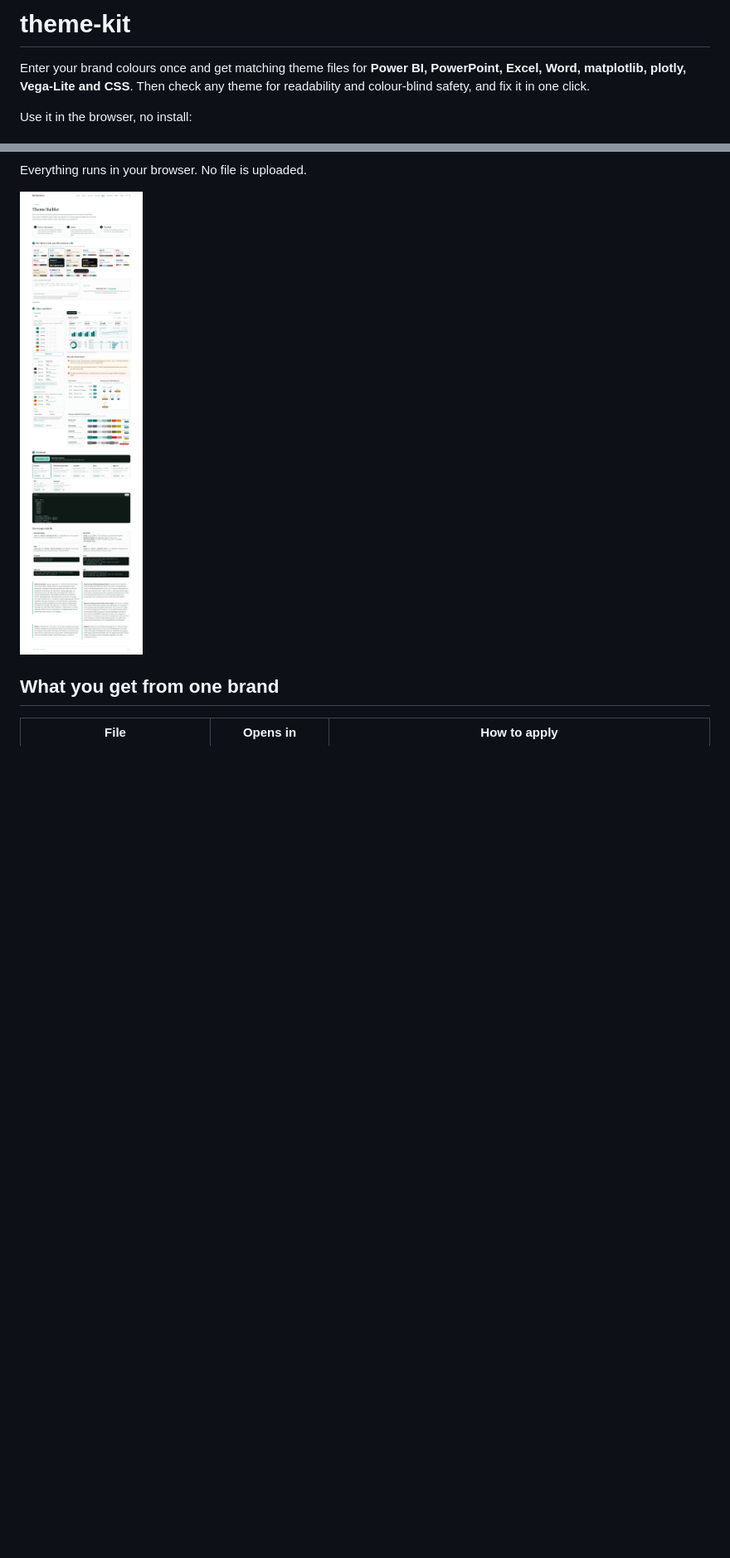
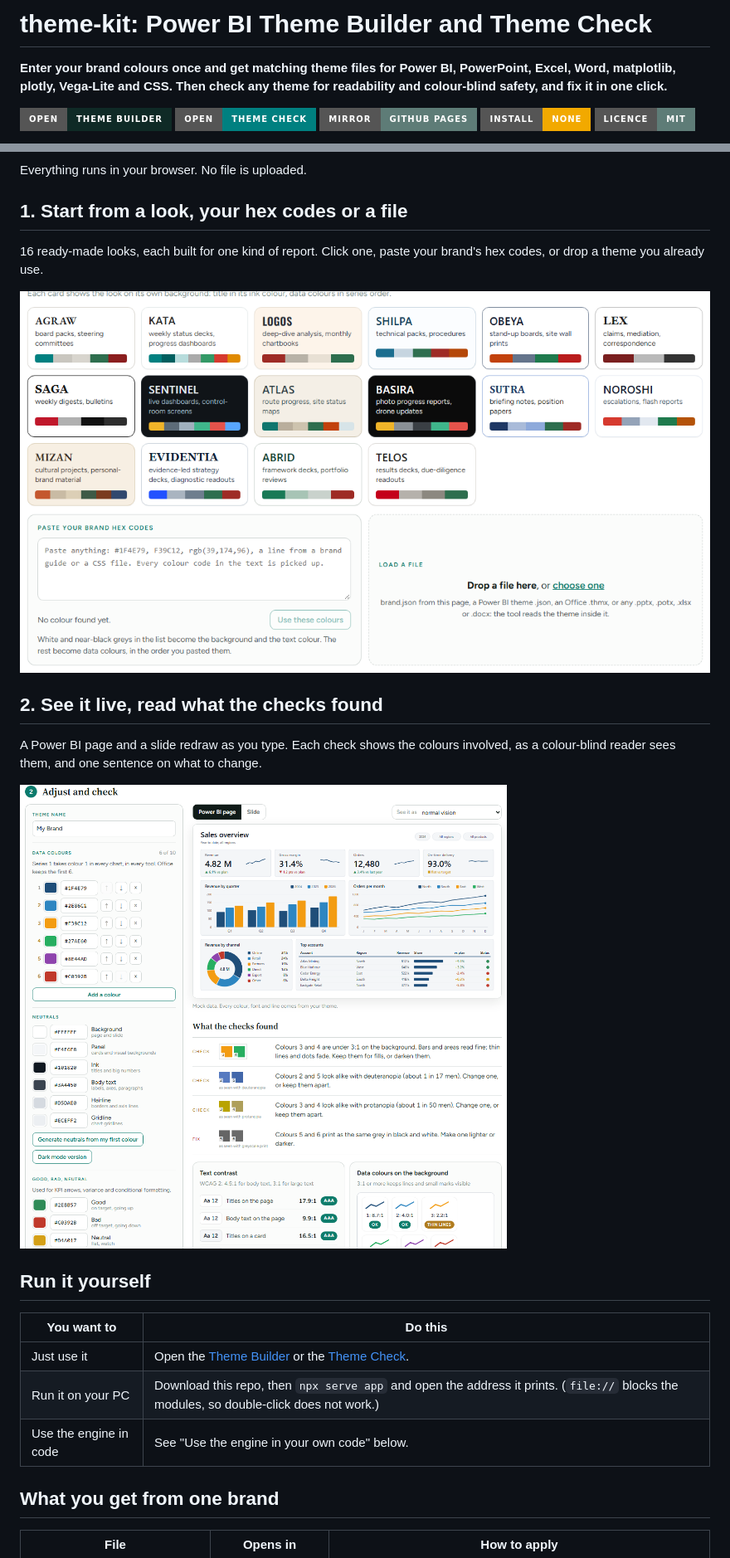
Before and after one commit to babarda/theme-kit, a Markdown page: README.md, 2 parts joined by grey strips. Shown at 83% size. Drawn GitHub-style; pictures changed too: docs/theme-builder-checks.png (added), docs/theme-builder-desktop.png, docs/theme-builder-presets.png (added); badges without logos; blank space fills up the shorter version.

Commit message:
Sync with babarda.com: restyled checks, runnable app/ folder, visual README

```diff
--- a/README.md
+++ b/README.md
@@ -1,6 +1,10 @@
-# theme-kit
+# theme-kit: Power BI Theme Builder and Theme Check
 
-Enter your brand colours once and get matching theme files for **Power BI, PowerPoint, Excel, Word, matplotlib, plotly, Vega-Lite and CSS**. Then check any theme for readability and colour-blind safety, and fix it in one click.
+**Enter your brand colours once and get matching theme files for Power BI, PowerPoint, Excel, Word, matplotlib, plotly, Vega-Lite and CSS. Then check any theme for readability and colour-blind safety, and fix it in one click.**
 
-Use it in the browser, no install:
+[![Theme Builder](https://img.shields.io/badge/Open-Theme_Builder-0F2A26?style=for-the-badge)](https://babarda.com/tools/theme-builder/)
+[![Theme Check](https://img.shields.io/badge/Open-Theme_Check-008080?style=for-the-badge)](https://babarda.com/tools/theme-check/)
+[![GitHub Pages mirror](https://img.shields.io/badge/Mirror-GitHub_Pages-5E7C77?style=for-the-badge)](https://babarda.github.io/theme-kit/app/)
+![No install](https://img.shields.io/badge/install-none-F2A900?style=for-the-badge)
+![MIT](https://img.shields.io/badge/licence-MIT-5E7C77?style=for-the-badge)
 
@@ -9,7 +12,25 @@ Use it in the browser, no install:
 
 Everything runs in your browser. No file is uploaded.
 
-![Theme Builder](docs/theme-builder-desktop.png)
+## 1. Start from a look, your hex codes or a file
+
+16 ready-made looks, each built for one kind of report. Click one, paste your brand's hex codes, or drop a theme you already use.
+
+![16 presets](docs/theme-builder-presets.png)
+
+## 2. See it live, read what the checks found
+
+A Power BI page and a slide redraw as you type. Each check shows the colours involved, as a colour-blind reader sees them, and one sentence on what to change.
+
+![Live preview and checks](docs/theme-builder-checks.png)
+
+## Run it yourself
+
+| You want to | Do this |
+|---|---|
+| Just use it | Open the [Theme Builder](https://babarda.com/tools/theme-builder/) or the [Theme Check](https://babarda.com/tools/theme-check/). |
+| Run it on your PC | Download this repo, then `npx serve app` and open the address it prints. (`file://` blocks the modules, so double-click does not work.) |
+| Use the engine in code | See "Use the engine in your own code" below. |
 
 ## What you get from one brand
 
```
Also changed, not shown: other parts of README.md (+4 -2 lines), 7 other files.
